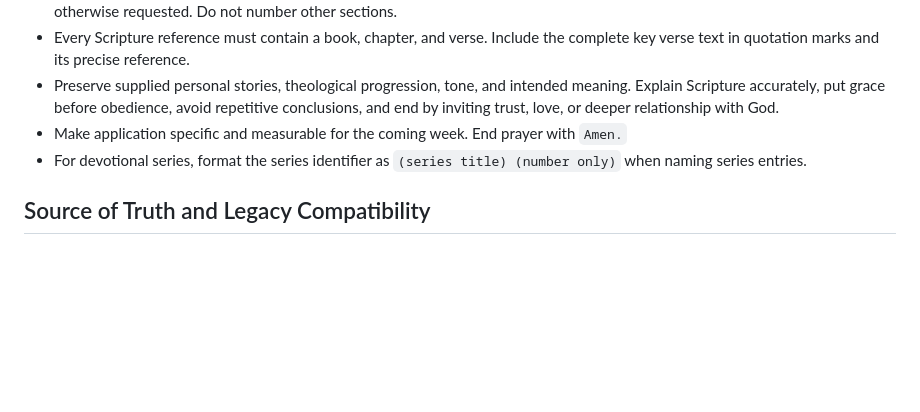
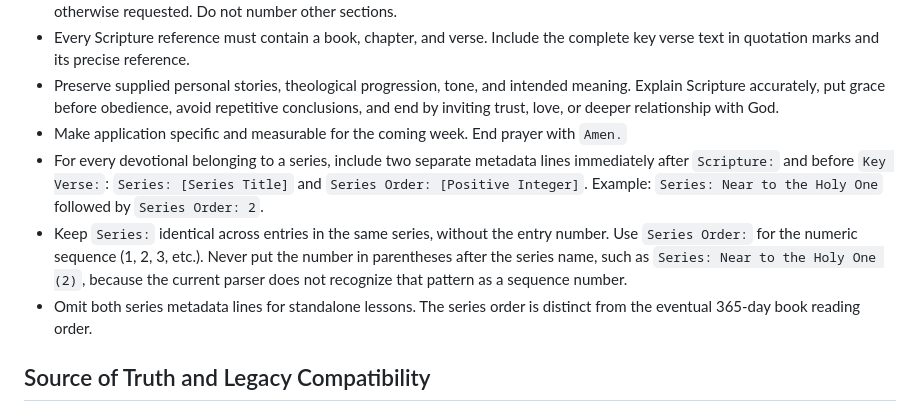
Before and after one commit to ccox0719/devobase, a Markdown page: docs/project-description.md, the part around the change. GitHub-like rendering; blank space fills up the shorter version.

Commit message:
docs: specify parser-compatible series metadata format

```diff
--- a/docs/project-description.md
+++ b/docs/project-description.md
@@ -48,7 +48,9 @@ Prayer
 - Every Scripture reference must contain a book, chapter, and verse. Include the complete key verse text in quotation marks and its precise reference.
 - Preserve supplied personal stories, theological progression, tone, and intended meaning. Explain Scripture accurately, put grace before obedience, avoid repetitive conclusions, and end by inviting trust, love, or deeper relationship with God.
 - Make application specific and measurable for the coming week. End prayer with `Amen.`
-- For devotional series, format the series identifier as `(series title) (number only)` when naming series entries.
+- For every devotional belonging to a series, include two separate metadata lines immediately after `Scripture:` and before `Key Verse:`: `Series: [Series Title]` and `Series Order: [Positive Integer]`. Example: `Series: Near to the Holy One` followed by `Series Order: 2`.
+- Keep `Series:` identical across entries in the same series, without the entry number. Use `Series Order:` for the numeric sequence (1, 2, 3, etc.). Never put the number in parentheses after the series name, such as `Series: Near to the Holy One (2)`, because the current parser does not recognize that pattern as a sequence number.
+- Omit both series metadata lines for standalone lessons. The series order is distinct from the eventual 365-day book reading order.
 
 ## Source of Truth and Legacy Compatibility
 - Preserve the full original `raw_text`; structured fields can be incomplete or stale.
```
